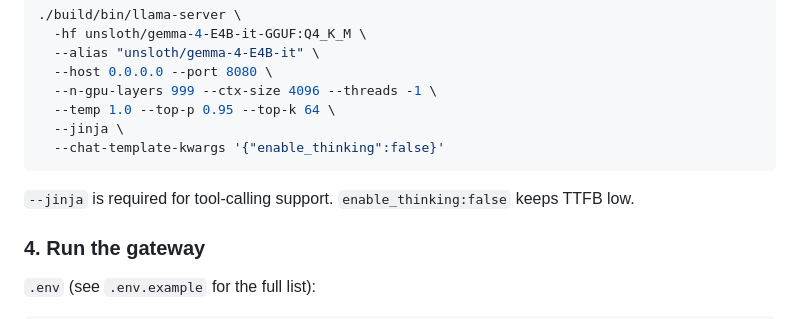
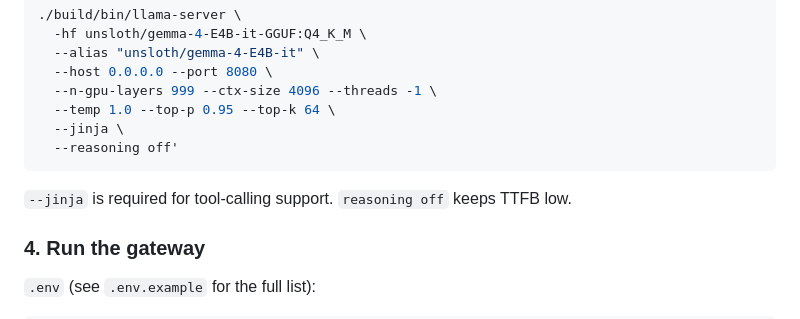
Before and after one commit to Senthi1Kumar/nova_ai, a Markdown page: nova/backend/VOICE_GATEWAY.md, the part around the change. Rendered like a GitHub page.

Commit message:
docs: update voice gateway documentation for reasoning flag syntax

````diff
--- a/nova/backend/VOICE_GATEWAY.md
+++ b/nova/backend/VOICE_GATEWAY.md
@@ -84,10 +84,10 @@ that exposes `/v1/chat/completions` — vLLM, Ollama, llama.cpp.
   --n-gpu-layers 999 --ctx-size 4096 --threads -1 \
   --temp 1.0 --top-p 0.95 --top-k 64 \
   --jinja \
-  --chat-template-kwargs '{"enable_thinking":false}'
+  --reasoning off'
 ```
 
-`--jinja` is required for tool-calling support. `enable_thinking:false`
+`--jinja` is required for tool-calling support. `reasoning off`
 keeps TTFB low.
 
 ### 4. Run the gateway
````
